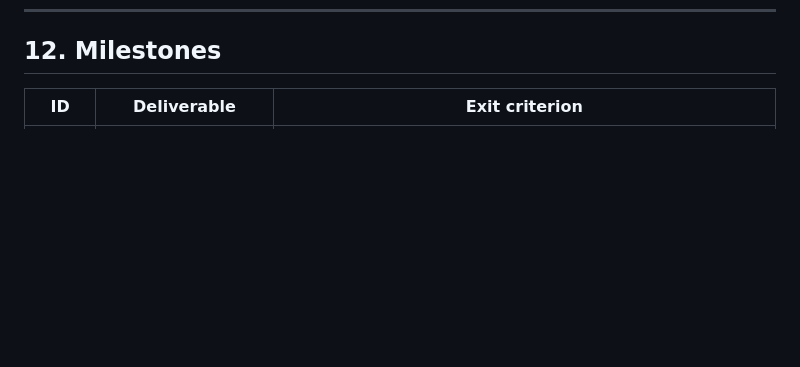
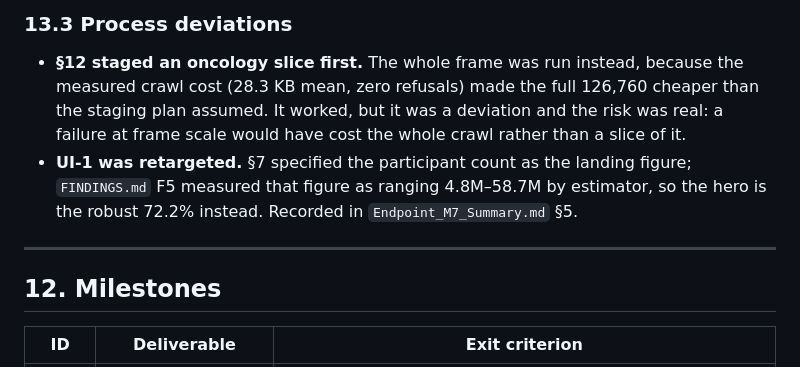
Before and after one commit to Muhammad-Haris-3/Endpoint, a Markdown page: Endpoint_SRS_v1.0.md, the part around one of its changes. Rendered like a GitHub page; blank space fills up the shorter version.

```diff
--- a/Endpoint_SRS_v1.0.md
+++ b/Endpoint_SRS_v1.0.md
@@ -469,3 +509,17 @@ unescapes twice, deliberately.
+### 13.3 Process deviations
+
+- **§12 staged an oncology slice first.** The whole frame was run instead,
+  because the measured crawl cost (28.3 KB mean, zero refusals) made the full
+  126,760 cheaper than the staging plan assumed. It worked, but it was a
+  deviation and the risk was real: a failure at frame scale would have cost the
+  whole crawl rather than a slice of it.
+- **UI-1 was retargeted.** §7 specified the participant count as the landing
+  figure; `FINDINGS.md` F5 measured that figure as ranging 4.8M–58.7M by
+  estimator, so the hero is the robust 72.2% instead. Recorded in
+  `Endpoint_M7_Summary.md` §5.
+
+---
+
 ## 12. Milestones
 
 | ID | Deliverable | Exit criterion |
```
Also changed, not shown: other parts of Endpoint_SRS_v1.0.md (+56 -16 lines).
